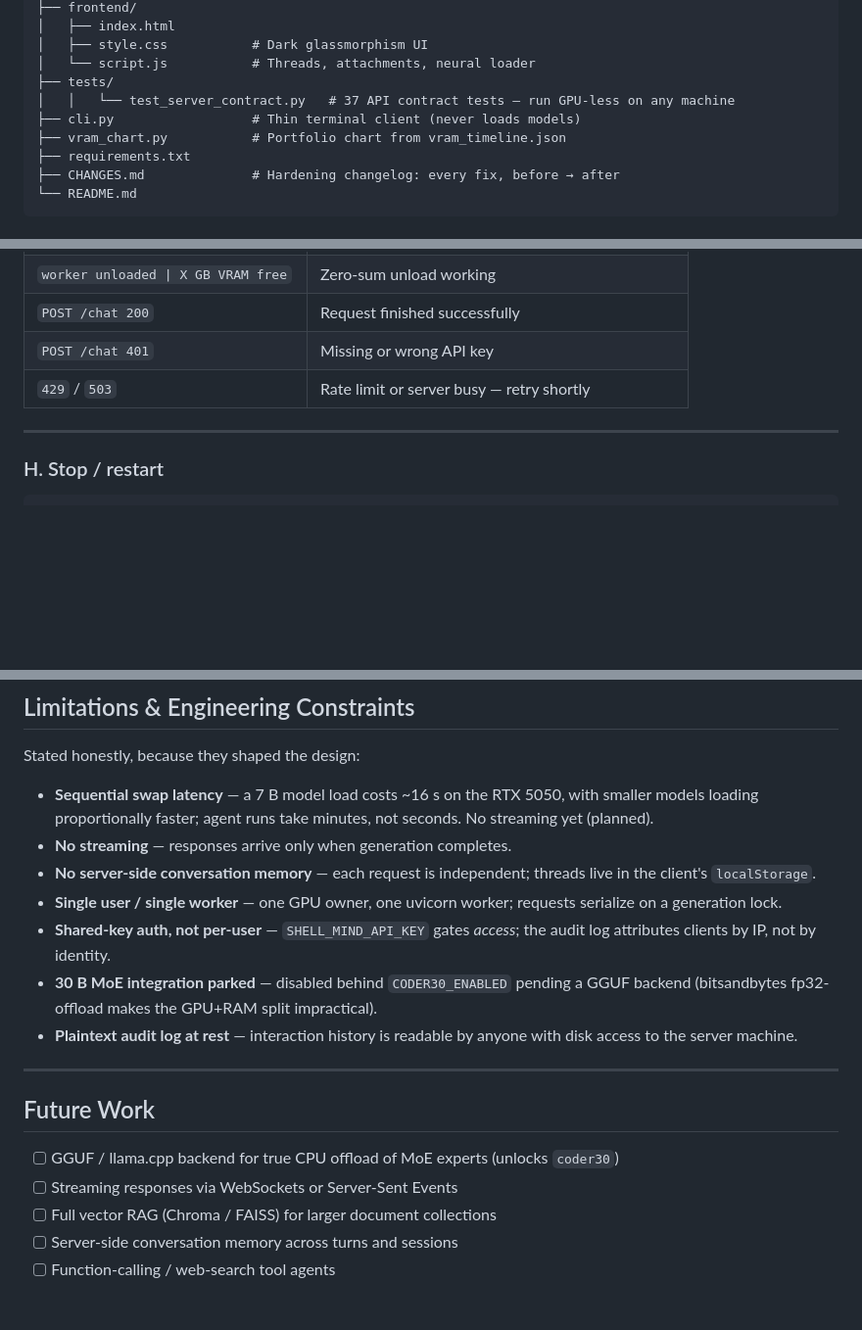
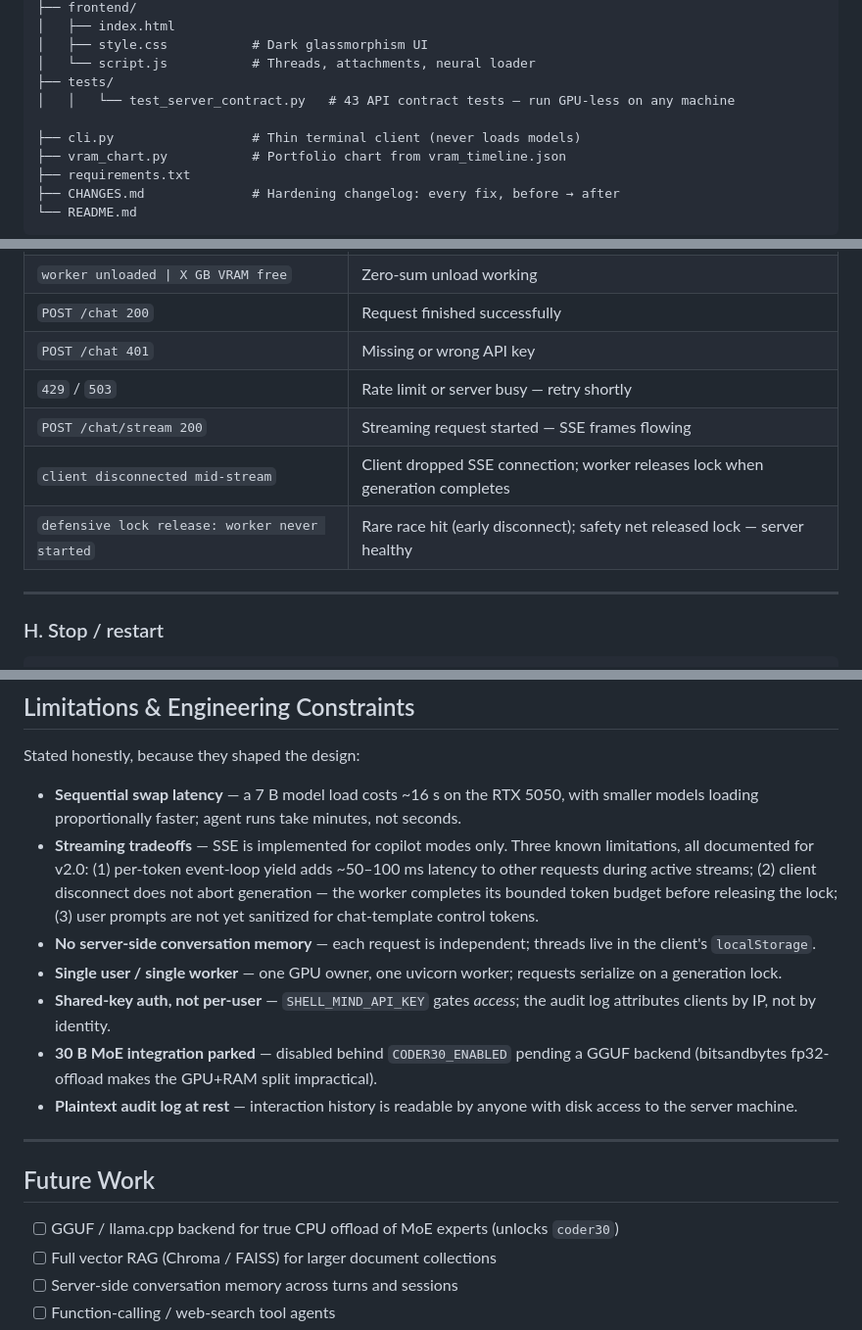
Before and after one commit to momoinuddin-ali/shell-mind, a Markdown page: README.md, 3 parts joined by grey strips. Shown at 98% size. Rendered like a GitHub page; blank space fills up the shorter version.

Commit message:
UPDATE:README

```diff
--- a/README.md
+++ b/README.md
@@ -220,7 +222,8 @@ shell-mind/
 │   ├── style.css           # Dark glassmorphism UI
 │   └── script.js           # Threads, attachments, neural loader
 ├── tests/
-│   │   └── test_server_contract.py   # 37 API contract tests — run GPU-less on any machine
+│   │   └── test_server_contract.py   # 43 API contract tests — run GPU-less on any machine
+
 ├── cli.py                  # Thin terminal client (never loads models)
 ├── vram_chart.py           # Portfolio chart from vram_timeline.json
 ├── requirements.txt
@@ -364,6 +368,10 @@ SHELL_MIND_DB=/path/to.db       # override audit DB path
 | `POST /chat 200` | Request finished successfully |
 | `POST /chat 401` | Missing or wrong API key |
 | `429` / `503` | Rate limit or server busy — retry shortly |
+| `POST /chat/stream 200` | Streaming request started — SSE frames flowing |
+| `client disconnected mid-stream` | Client dropped SSE connection; worker releases lock when generation completes |
+| `defensive lock release: worker never started` | Rare race hit (early disconnect); safety net released lock — server healthy |
+
 
 ---
 
@@ -467,8 +476,8 @@ The contract suite (37 tests, torch/transformers stubbed) locks in the security
 ## Limitations & Engineering Constraints
 
 Stated honestly, because they shaped the design:
-- **Sequential swap latency** — a 7 B model load costs ~16 s on the RTX 5050, with smaller models loading proportionally faster; agent runs take minutes, not seconds. No streaming yet (planned).
-- **No streaming** — responses arrive only when generation completes.
+- **Sequential swap latency** — a 7 B model load costs ~16 s on the RTX 5050, with smaller models loading proportionally faster; agent runs take minutes, not seconds.
+- **Streaming tradeoffs** — SSE is implemented for copilot modes only. Three known limitations, all documented for v2.0: (1) per-token event-loop yield adds ~50–100 ms latency to other requests during active streams; (2) client disconnect does not abort generation — the worker completes its bounded token budget before releasing the lock; (3) user prompts are not yet sanitized for chat-template control tokens.
 - **No server-side conversation memory** — each request is independent; threads live in the client's `localStorage`.
 - **Single user / single worker** — one GPU owner, one uvicorn worker; requests serialize on a generation lock.
 - **Shared-key auth, not per-user** — `SHELL_MIND_API_KEY` gates *access*; the audit log attributes clients by IP, not by identity.
@@ -480,7 +489,6 @@ Stated honestly, because they shaped the design:
 ## Future Work
 
 - [ ] GGUF / llama.cpp backend for true CPU offload of MoE experts (unlocks `coder30`)
-- [ ] Streaming responses via WebSockets or Server-Sent Events
 - [ ] Full vector RAG (Chroma / FAISS) for larger document collections
 - [ ] Server-side conversation memory across turns and sessions
 - [ ] Function-calling / web-search tool agents
```
Also changed, not shown: other parts of README.md (+5 -1 lines).
